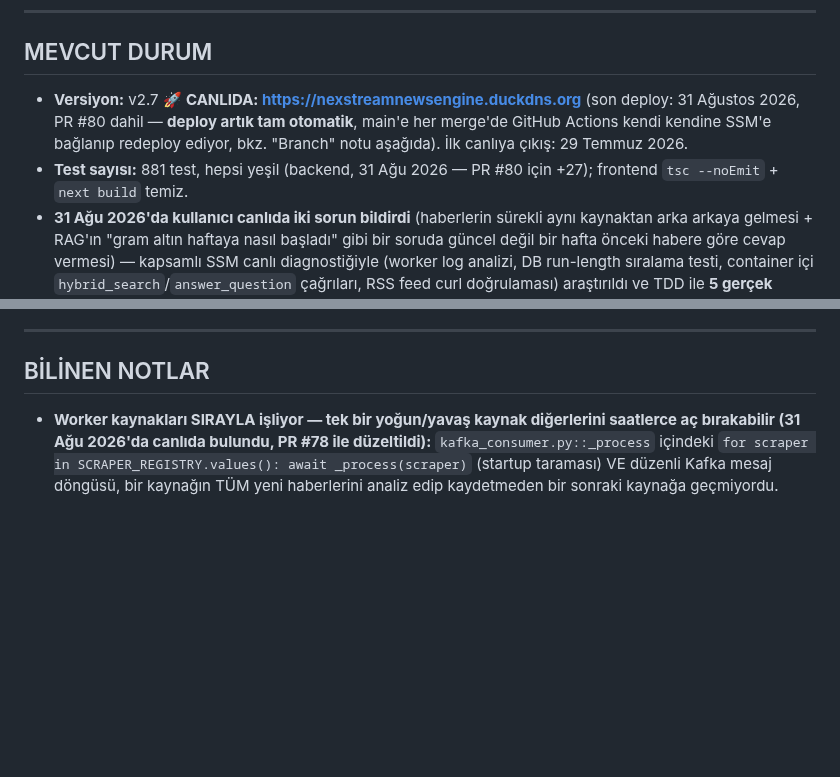
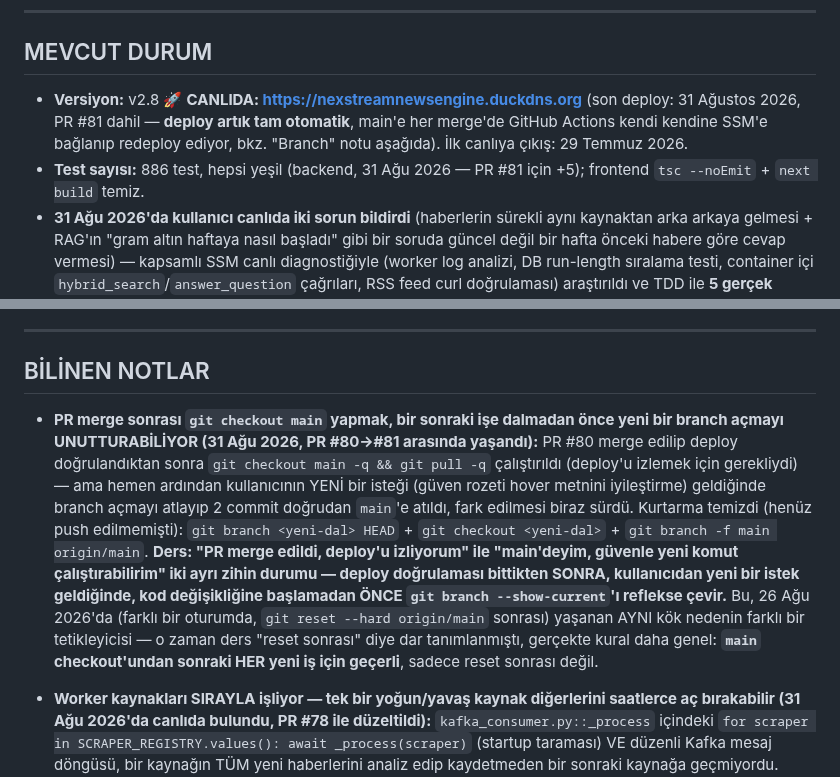
Before and after one commit to MaviMakumba/NexStream-News-Engine, a Markdown page: CLAUDE.md, 2 parts joined by grey strips. Rendered like a GitHub page; blank space fills up the shorter version.

Commit message:
docs: oturum sonu CLAUDE.md/CHANGELOG güncellemesi — PR #81 (güven rozeti puan dökümü) + main'e yanlış commit dersi

```diff
--- a/CLAUDE.md
+++ b/CLAUDE.md
@@ -214,8 +214,8 @@ Env var: `CHROMA_HOST=chromadb`, `CHROMA_PORT=8000`
 
 ## MEVCUT DURUM
 
-- **Versiyon:** v2.7 🚀 **CANLIDA: https://nexstreamnewsengine.duckdns.org** (son deploy: 31 Ağustos 2026, PR #80 dahil — **deploy artık tam otomatik**, main'e her merge'de GitHub Actions kendi kendine SSM'e bağlanıp redeploy ediyor, bkz. "Branch" notu aşağıda). İlk canlıya çıkış: 29 Temmuz 2026.
-- **Test sayısı:** 881 test, hepsi yeşil (backend, 31 Ağu 2026 — PR #80 için +27); frontend `tsc --noEmit` + `next build` temiz.
+- **Versiyon:** v2.8 🚀 **CANLIDA: https://nexstreamnewsengine.duckdns.org** (son deploy: 31 Ağustos 2026, PR #81 dahil — **deploy artık tam otomatik**, main'e her merge'de GitHub Actions kendi kendine SSM'e bağlanıp redeploy ediyor, bkz. "Branch" notu aşağıda). İlk canlıya çıkış: 29 Temmuz 2026.
+- **Test sayısı:** 886 test, hepsi yeşil (backend, 31 Ağu 2026 — PR #81 için +5); frontend `tsc --noEmit` + `next build` temiz.
 - **31 Ağu 2026'da kullanıcı canlıda iki sorun bildirdi** (haberlerin sürekli aynı kaynaktan arka arkaya gelmesi + RAG'ın "gram altın haftaya nasıl başladı" gibi bir soruda güncel değil bir hafta önceki habere göre cevap vermesi) — kapsamlı SSM canlı diagnostiğiyle (worker log analizi, DB run-length sıralama testi, container içi `hybrid_search`/`answer_question` çağrıları, RSS feed curl doğrulaması) araştırıldı ve TDD ile **5 gerçek düzeltme** yapıldı, ikisi de PR'a alınıp merge+deploy edildi:
   - **PR #77:** (1) Groq TPM tavanına yakınken 429'u beklemeden proaktif throttle (`groq_analyzer.py`, `x-ratelimit-remaining-tokens`/`reset-tokens` header'larını okuyor), (2) ana akış artık `created_at` değil `published_at`'e (coalesce ile) göre sıralanıyor (`news_repository.py`), (3) CNN Türk RSS URL'i güncellendi (eski adres 1 Temmuz'dan beri kaynağın kendi tarafında donmuştu), (4) RAG prompt'una bugünün tarihi + "birden fazla kanıt aynı konuyu farklı tarihlerde anlatıyorsa EN YENİSİNİ esas al" kuralı eklendi (`rag_common.py`/`groq_question_answerer.py`).
   - **PR #78 (asıl kök sebep):** `kafka_consumer.py`'daki worker, kaynakları (`SCRAPER_REGISTRY`) SIRAYLA ve bir kaynağın TÜM yeni haberlerini bitirmeden bir sonrakine geçmeden işliyordu — Groq rate limit ağırlaşınca (bkz. BİLİNEN NOTLAR) tek bir yoğun kaynak (TRT Haber, registry'de 1. sırada) worker'ı SAATLERCE kilitleyip CNN Türk (6. sırada) dahil diğer 16 kaynağı aç bırakabiliyordu — canlıda 40 dakika boyunca SADECE TRT Haber'in işlendiği doğrulandı. Düzeltme: `NewsService.update_news_from_source`'a `max_new_articles` parametresi + yeni ayar `worker_max_new_articles_per_run` (varsayılan 5) — kaynak başına çalıştırma başına en fazla N yeni haber işlenir, kalanlar dedup'ta hâlâ "yeni" göründüğü için bir sonraki 10dk'lık taramada devam eder.
@@ -565,6 +566,7 @@ docker logs nexstream_chromadb --tail 20
 
 ## BİLİNEN NOTLAR
 
+- **PR merge sonrası `git checkout main` yapmak, bir sonraki işe dalmadan önce yeni bir branch açmayı UNUTTURABİLİYOR (31 Ağu 2026, PR #80→#81 arasında yaşandı):** PR #80 merge edilip deploy doğrulandıktan sonra `git checkout main -q && git pull -q` çalıştırıldı (deploy'u izlemek için gerekliydi) — ama hemen ardından kullanıcının YENİ bir isteği (güven rozeti hover metnini iyileştirme) geldiğinde branch açmayı atlayıp 2 commit doğrudan `main`'e atıldı, fark edilmesi biraz sürdü. Kurtarma temizdi (henüz push edilmemişti): `git branch <yeni-dal> HEAD` + `git checkout <yeni-dal>` + `git branch -f main origin/main`. **Ders: "PR merge edildi, deploy'u izliyorum" ile "main'deyim, güvenle yeni komut çalıştırabilirim" iki ayrı zihin durumu — deploy doğrulaması bittikten SONRA, kullanıcıdan yeni bir istek geldiğinde, kod değişikliğine başlamadan ÖNCE `git branch --show-current`'ı reflekse çevir.** Bu, 26 Ağu 2026'da (farklı bir oturumda, `git reset --hard origin/main` sonrası) yaşanan AYNI kök nedenin farklı bir tetikleyicisi — o zaman ders "reset sonrası" diye dar tanımlanmıştı, gerçekte kural daha genel: **`main` checkout'undan sonraki HER yeni iş için geçerli**, sadece reset sonrası değil.
 - **Worker kaynakları SIRAYLA işliyor — tek bir yoğun/yavaş kaynak diğerlerini saatlerce aç bırakabilir (31 Ağu 2026'da canlıda bulundu, PR #78 ile düzeltildi):** `kafka_consumer.py::_process` içindeki `for scraper in SCRAPER_REGISTRY.values(): await _process(scraper)` (startup taraması) VE düzenli Kafka mesaj döngüsü, bir kaynağın TÜM yeni haberlerini analiz edip kaydetmeden bir sonraki kaynağa geçmiyordu. Groq rate limit ağırlaştığında (bkz. TPD notu aşağıda) bu, TRT Haber gibi yoğun/registry'de önde olan bir kaynağın worker'ı saatlerce kilitleyip CNN Türk gibi sonraki kaynakları hiç işlenmeden bırakmasına yol açtı (canlıda 40 dakika boyunca SADECE TRT Haber işlendi, doğrulandı). Düzeltme `NewsService.update_news_from_source(scraper, max_new_articles=...)` — `worker_max_new_articles_per_run` ayarı (varsayılan 5) kaynak başına çalıştırma başına işlenecek yeni haber sayısını sınırlıyor, kalanlar dedup'ta hâlâ "yeni" göründüğü için bir sonraki 10dk'lık taramada devam ediyor. **Ders: bir worker/consumer birden fazla kaynağı/görevi SIRAYLA ve HER BİRİNİ TAMAMEN bitirerek işliyorsa, kaynaklardan biri yavaşladığında (rate limit, ağ, üçüncü parti API) diğerleri süresiz aç kalabilir — yeni bir "N iş kalemini sırayla işle" deseni eklerken kalem başına bir üst sınır/timeout düşünmek varsayılan olmalı, `reanalyze_missed(limit=5)` bu deseni zaten uyguluyordu.**
 - **Groq'un günlük (TPD) kotası, dakikalık (TPM) proaktif throttle'la TAM çözülmüyor (31 Ağu 2026'da canlıda ölçüldü):** `groq_analyzer.py`'ye eklenen proaktif TPM throttle (`x-ratelimit-remaining-tokens`/`reset-tokens` header'larını okuyup 429'dan ÖNCE bekleme) 429 bekleme sürelerini başlangıçta kısalttı (430-520s → 73-237s) ama 40 dakikalık canlı gözlemde bekleme süreleri TEKRAR eski seviyeye (420-439s) tırmandı VE proaktif throttle hiç tetiklenmedi (0/10 rate-limit olayında) — yani TPM header'ı hiçbir zaman "az kaldı" demedi ama hesap yine de rate-limit'e takıldı. Bu, asıl kısıtın TPM değil **TPD (günlük) kota** olduğunu gösteriyor: günlük ~206 haberlik analiz hacmi zaten `openai/gpt-oss-20b`'nin 200K TPD tavanına çok yakın/üstünde (bkz. "26 Ağu 2026'da 199.555/200.000" notu — aynı tıkanıklığın farklı bir görünümü). **Ders: Groq'un TPM ve TPD limitleri BAĞIMSIZ — biri için proaktif throttle eklemek diğerini çözmez, hangi limitin GERÇEKTEN bağlayıcı olduğunu (header'ların hangisi sık sık düşük görünüyor / hangi rate-limit olaylarında proaktif throttle hiç tetiklenmiyor) ölçmeden varsayma.** Kalıcı çözüm YOL HARİTASI madde 25'te (token maliyeti/hacmi düşürme).
 - **TPD maliyetini azaltmadan önce statik tahmin canlı ölçümle çapraz doğrulanabilir — SSM diagnostiğine gerek kalmadan (31 Ağu 2026, PR #79):** `build_analysis_prompt`'un boş-metin uzunluğu (karakter/4 kaba token tahmini) + `max_tokens` üzerinden yapılan hesap, kayıtlı gerçek ölçümle (26 Ağu, 199.555/200.000, ~206 haber/gün → ~969 token/haber) neredeyse birebir örtüştü — bu, canlıya hiç dokunmadan (SSM/log analizi olmadan) "hangi lever gerçek kazanç verir" sorusuna güvenilir bir ön cevap verdi. **İkinci bulgu: `text[:1000]` kırpması gibi "mantıklı görünen" bir lever'ın gerçek etkisi olup olmadığını, o alanın GERÇEKTE ne kadar dolduğunu (burada: RSS `<description>` teaser'ları ~30-80 kelime, kırpma sınırının çok altında) kontrol etmeden varsayma** — kod ne kabul ediyor değil, veri gerçekte ne kadar büyük, önemli olan bu. **Üçüncü bulgu:** `news_service.py`'de `is_near_duplicate` kontrolü Groq analiz çağrısından SONRA çalışıyor (`update_news_from_source`, satır ~180 vs ~190) — near-duplicate haberler bile tam analiz alıyor, gerçek bir israf ama `is_duplicate` hiçbir yerde feed'i filtrelemediği için düzeltmek görünür bir ürün davranışı değişikliği (boş/nötr kart) gerektiriyor, bounded bir performans düzeltmesi değil. Groq'un OpenAI-uyumlu `usage.prompt_tokens`/`completion_tokens` alanı artık `nexstream_groq_tokens_total` metriğine işleniyor (`groq_analyzer.py::_record_token_usage`) — bir sonraki tur tahmine değil bu metriğe bakabilir.
```
Also changed, not shown: other parts of CLAUDE.md (+1 -0 lines), docs/CHANGELOG.md (+27 -0 lines).
